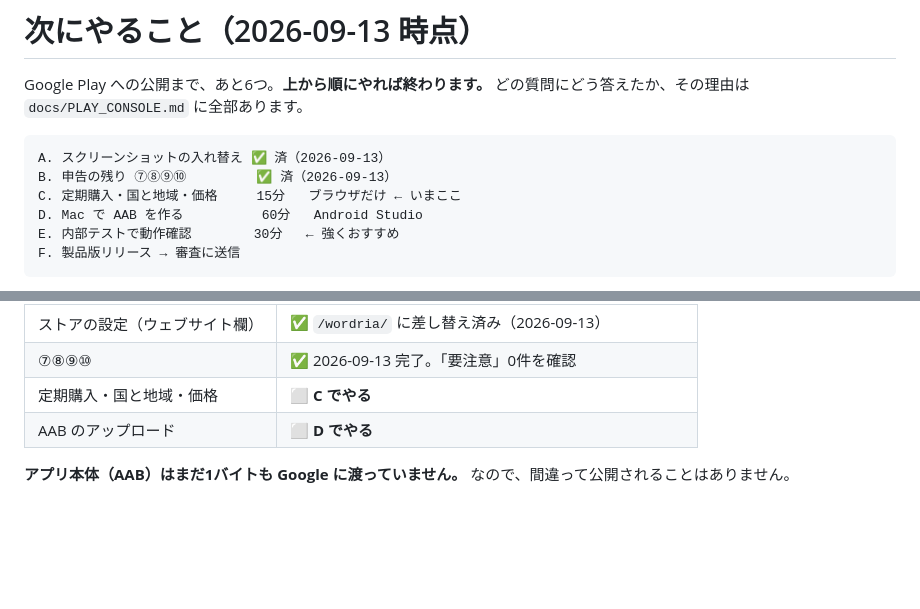
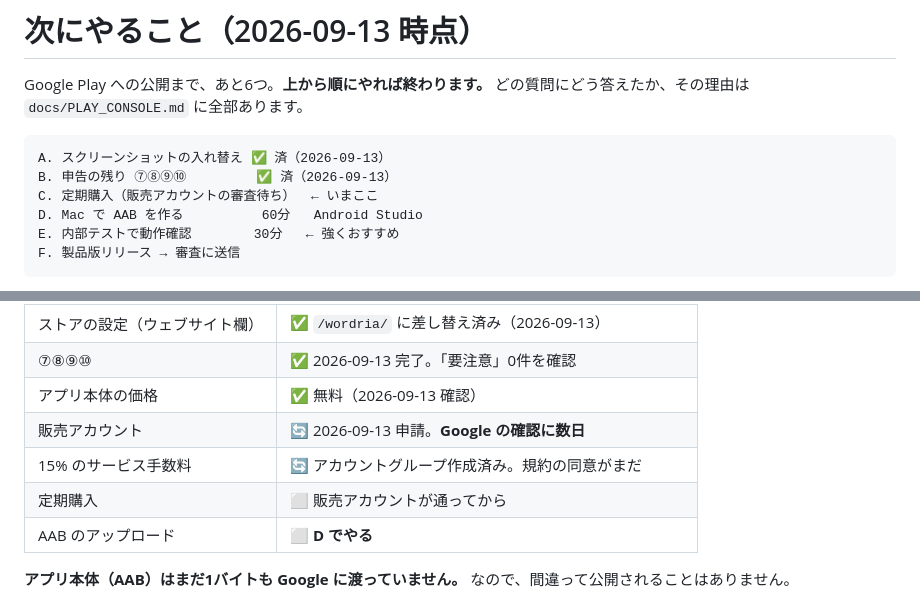
Before and after one commit to KazuhiroHashi/toeic_quest, a Markdown page: docs/TOMORROW.md, 2 parts joined by grey strips. Rendered like a GitHub page; blank space fills up the shorter version.

````diff
--- a/docs/TOMORROW.md
+++ b/docs/TOMORROW.md
@@ -6,7 +6,7 @@ Google Play への公開まで、あと6つ。**上から順にやれば終わ
 ```
 A. スクリーンショットの入れ替え ✅ 済（2026-09-13）
 B. 申告の残り ⑦⑧⑨⑩         ✅ 済（2026-09-13）
-C. 定期購入・国と地域・価格     15分   ブラウザだけ ← いまここ
+C. 定期購入（販売アカウントの審査待ち）  ← いまここ
 D. Mac で AAB を作る          60分   Android Studio
 E. 内部テストで動作確認        30分   ← 強くおすすめ
 F. 製品版リリース → 審査に送信
@@ -30,7 +30,10 @@ F. 製品版リリース → 審査に送信
 | **メインのストアの掲載情報** | ✅ スクリーンショット6枚に差し替え済み（2026-09-13） |
 | ストアの設定（ウェブサイト欄） | ✅ `/wordria/` に差し替え済み（2026-09-13） |
 | ⑦⑧⑨⑩ | ✅ 2026-09-13 完了。「要注意」0件を確認 |
-| 定期購入・国と地域・価格 | ⬜ **C でやる** |
+| アプリ本体の価格 | ✅ 無料（2026-09-13 確認） |
+| 販売アカウント | 🔄 2026-09-13 申請。**Google の確認に数日** |
+| 15% のサービス手数料 | 🔄 アカウントグループ作成済み。規約の同意がまだ |
+| 定期購入 | ⬜ 販売アカウントが通ってから |
 | AAB のアップロード | ⬜ **D でやる** |
 
 **アプリ本体（AAB）はまだ1バイトも Google に渡っていません。**
````
Also changed, not shown: other parts of docs/TOMORROW.md (+73 -7 lines).
